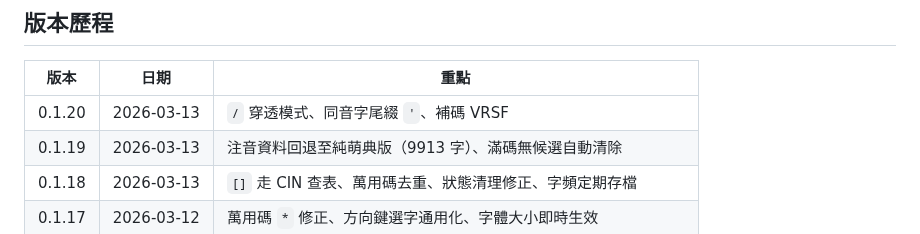
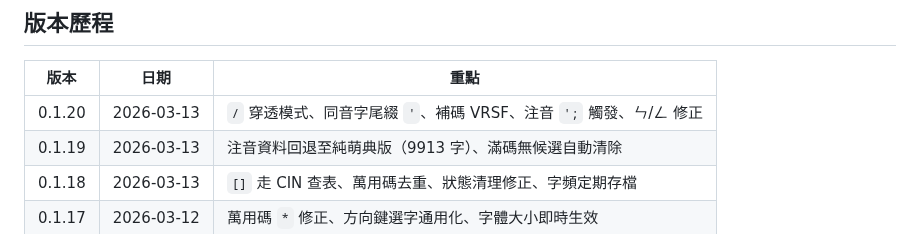
Before and after one commit to FakeRocket543/yabomish, a Markdown page: README.md, the part around the change. Drawn GitHub-style.

Commit message:
v0.1.20: 補 ㄣ/ㄥ 修正至 changelog + README 版本摘要

```diff
--- a/README.md
+++ b/README.md
@@ -200,7 +200,7 @@ YabomishIM/
 
 | 版本 | 日期 | 重點 |
 |------|------|------|
-| 0.1.20 | 2026-03-13 | `/` 穿透模式、同音字尾綴 `'`、補碼 VRSF |
+| 0.1.20 | 2026-03-13 | `/` 穿透模式、同音字尾綴 `'`、補碼 VRSF、注音 `';` 觸發、ㄣ/ㄥ 修正 |
 | 0.1.19 | 2026-03-13 | 注音資料回退至純萌典版（9913 字）、滿碼無候選自動清除 |
 | 0.1.18 | 2026-03-13 | `[]` 走 CIN 查表、萬用碼去重、狀態清理修正、字頻定期存檔 |
 | 0.1.17 | 2026-03-12 | 萬用碼 `*` 修正、方向鍵選字通用化、字體大小即時生效 |
```
Also changed, not shown: CHANGELOG.md (+3 -0 lines).
